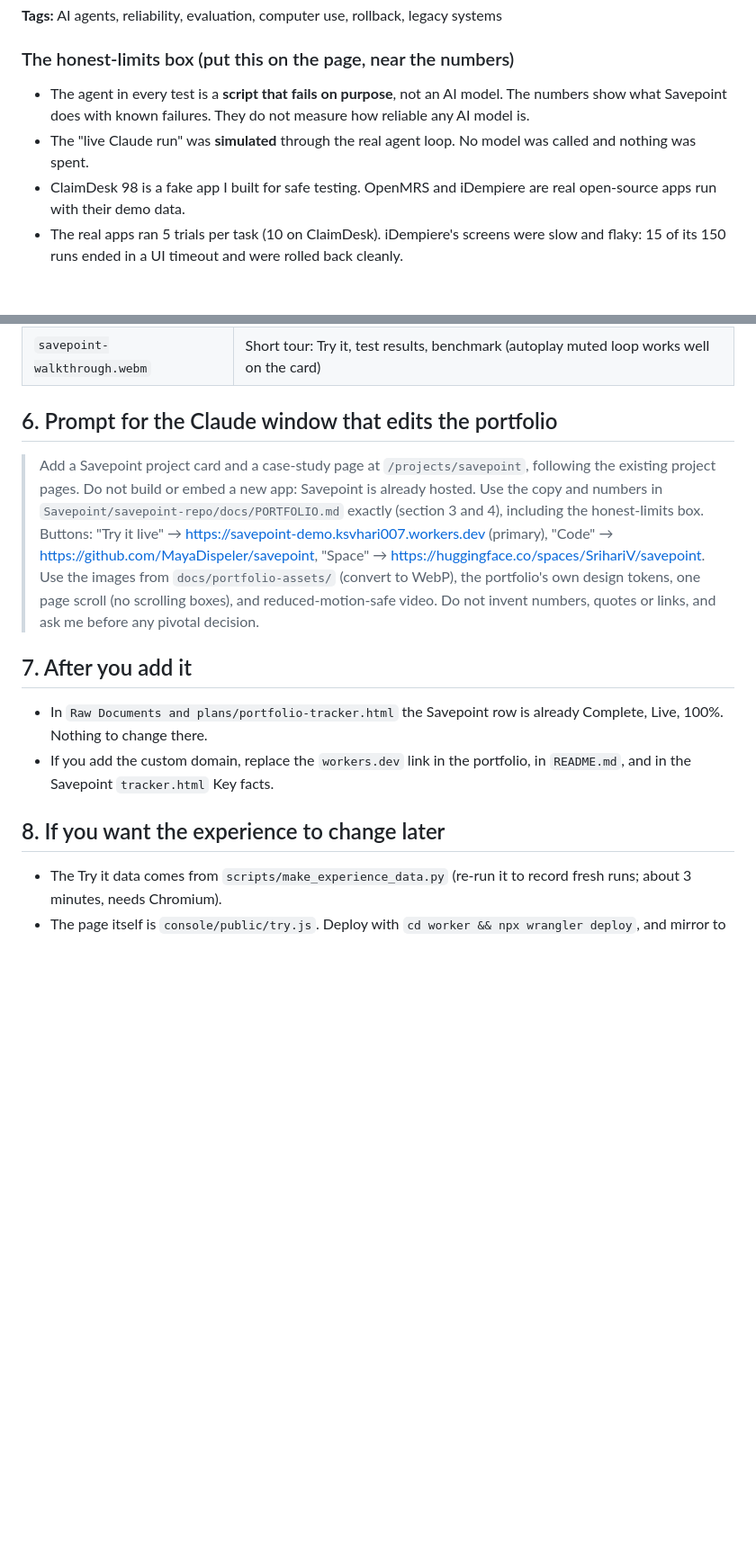
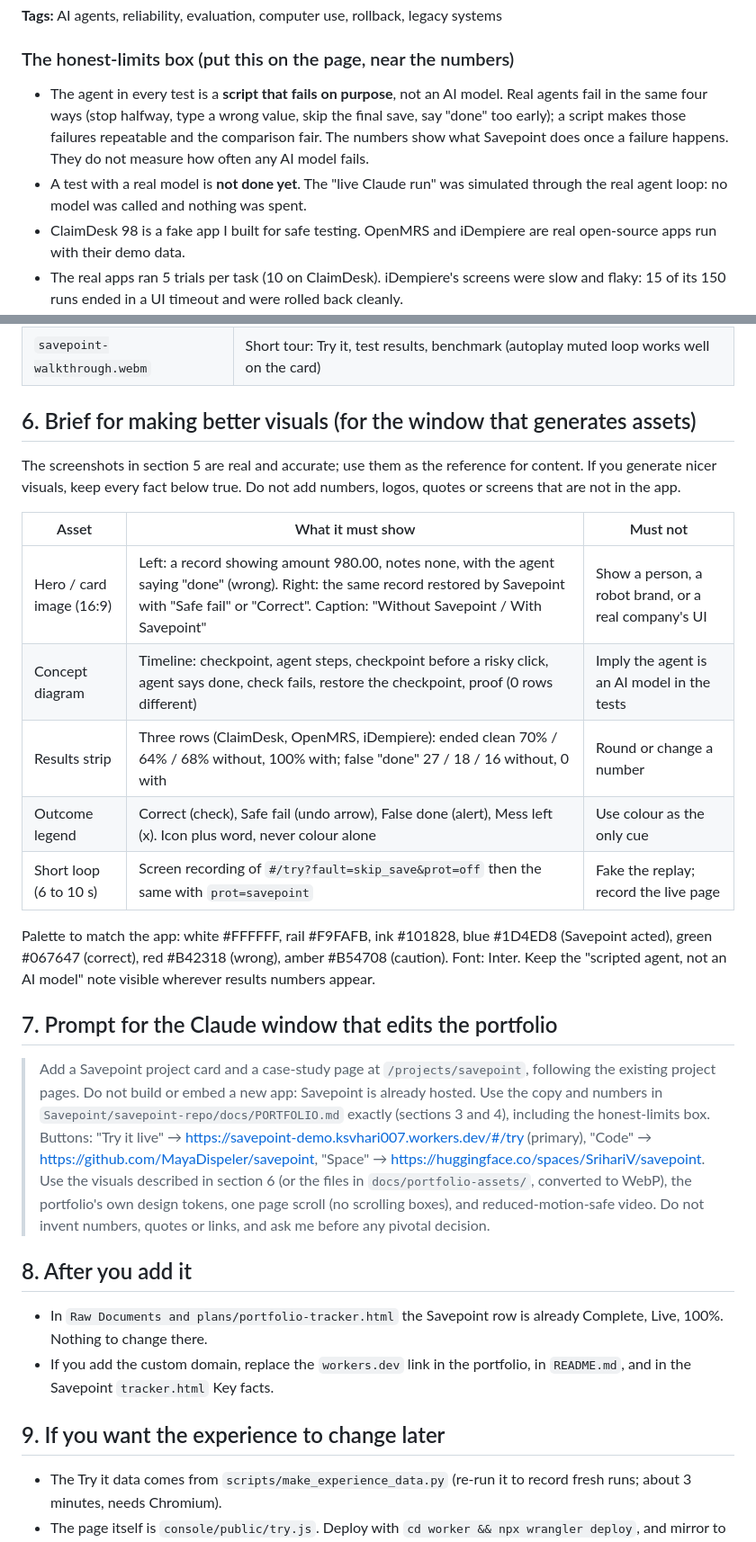
Before and after one commit to MayaDispeler/savepoint, a Markdown page: docs/PORTFOLIO.md, 2 parts joined by grey strips. Shown at 90% size. Rendered like a GitHub page; blank space fills up the shorter version.

Commit message:
PORTFOLIO.md: why scripted agent, visuals brief, single-source prompt
Co-Authored-By: Claude Sonnet 5.5 <noreply@anthropic.com>

```diff
--- a/docs/PORTFOLIO.md
+++ b/docs/PORTFOLIO.md
@@ -86,9 +89,11 @@ Cloudflare Workers (static assets), Hugging Face Spaces, GitHub Actions.
 
 ### The honest-limits box (put this on the page, near the numbers)
 
-- The agent in every test is a **script that fails on purpose**, not an AI model. The numbers show what Savepoint does
-  with known failures. They do not measure how reliable any AI model is.
-- The "live Claude run" was **simulated** through the real agent loop. No model was called and nothing was spent.
+- The agent in every test is a **script that fails on purpose**, not an AI model. Real agents fail in the same four ways
+  (stop halfway, type a wrong value, skip the final save, say "done" too early); a script makes those failures repeatable
+  and the comparison fair. The numbers show what Savepoint does once a failure happens. They do not measure how often any
+  AI model fails.
+- A test with a real model is **not done yet**. The "live Claude run" was simulated through the real agent loop: no model was called and nothing was spent.
 - ClaimDesk 98 is a fake app I built for safe testing. OpenMRS and iDempiere are real open-source apps run with their demo data.
 - The real apps ran 5 trials per task (10 on ClaimDesk). iDempiere's screens were slow and flaky: 15 of its 150 runs ended in a UI timeout and were rolled back cleanly.
 - Rollback covers the tables a contract monitors, not the whole database. Apps with outside effects (email, payments) are out of scope.
@@ -118,22 +123,39 @@ and on OpenMRS to 96%, but only to 54% on iDempiere because of its UI timeouts.
 | `1-overview.png` | Overview page, if you want a wide product shot |
 | `savepoint-walkthrough.webm` | Short tour: Try it, test results, benchmark (autoplay muted loop works well on the card) |
 
-## 6. Prompt for the Claude window that edits the portfolio
+## 6. Brief for making better visuals (for the window that generates assets)
+
+The screenshots in section 5 are real and accurate; use them as the reference for content. If you generate nicer visuals,
+keep every fact below true. Do not add numbers, logos, quotes or screens that are not in the app.
+
+| Asset | What it must show | Must not |
+|---|---|---|
+| Hero / card image (16:9) | Left: a record showing amount 980.00, notes none, with the agent saying "done" (wrong). Right: the same record restored by Savepoint with "Safe fail" or "Correct". Caption: "Without Savepoint / With Savepoint" | Show a person, a robot brand, or a real company's UI |
+| Concept diagram | Timeline: checkpoint, agent steps, checkpoint before a risky click, agent says done, check fails, restore the checkpoint, proof (0 rows different) | Imply the agent is an AI model in the tests |
+| Results strip | Three rows (ClaimDesk, OpenMRS, iDempiere): ended clean 70% / 64% / 68% without, 100% with; false "done" 27 / 18 / 16 without, 0 with | Round or change a number |
+| Outcome legend | Correct (check), Safe fail (undo arrow), False done (alert), Mess left (x). Icon plus word, never colour alone | Use colour as the only cue |
+| Short loop (6 to 10 s) | Screen recording of `#/try?fault=skip_save&prot=off` then the same with `prot=savepoint` | Fake the replay; record the live page |
+
+Palette to match the app: white #FFFFFF, rail #F9FAFB, ink #101828, blue #1D4ED8 (Savepoint acted), green #067647
+(correct), red #B42318 (wrong), amber #B54708 (caution). Font: Inter. Keep the "scripted agent, not an AI model" note
+visible wherever results numbers appear.
+
+## 7. Prompt for the Claude window that edits the portfolio
 
 > Add a Savepoint project card and a case-study page at `/projects/savepoint`, following the existing project pages.
 > Do not build or embed a new app: Savepoint is already hosted. Use the copy and numbers in
-> `Savepoint/savepoint-repo/docs/PORTFOLIO.md` exactly (section 3 and 4), including the honest-limits box. Buttons:
-> "Try it live" → https://savepoint-demo.ksvhari007.workers.dev (primary), "Code" → https://github.com/MayaDispeler/savepoint,
-> "Space" → https://huggingface.co/spaces/SrihariV/savepoint. Use the images from `docs/portfolio-assets/` (convert to
-> WebP), the portfolio's own design tokens, one page scroll (no scrolling boxes), and reduced-motion-safe video.
-> Do not invent numbers, quotes or links, and ask me before any pivotal decision.
+> `Savepoint/savepoint-repo/docs/PORTFOLIO.md` exactly (sections 3 and 4), including the honest-limits box. Buttons:
+> "Try it live" → https://savepoint-demo.ksvhari007.workers.dev/#/try (primary), "Code" → https://github.com/MayaDispeler/savepoint,
+> "Space" → https://huggingface.co/spaces/SrihariV/savepoint. Use the visuals described in section 6 (or the files in
+> `docs/portfolio-assets/`, converted to WebP), the portfolio's own design tokens, one page scroll (no scrolling boxes),
+> and reduced-motion-safe video. Do not invent numbers, quotes or links, and ask me before any pivotal decision.
 
-## 7. After you add it
+## 8. After you add it
 
 - In `Raw Documents and plans/portfolio-tracker.html` the Savepoint row is already Complete, Live, 100%. Nothing to change there.
 - If you add the custom domain, replace the `workers.dev` link in the portfolio, in `README.md`, and in the Savepoint `tracker.html` Key facts.
 
-## 8. If you want the experience to change later
+## 9. If you want the experience to change later
 
 - The Try it data comes from `scripts/make_experience_data.py` (re-run it to record fresh runs; about 3 minutes, needs Chromium).
 - The page itself is `console/public/try.js`. Deploy with `cd worker && npx wrangler deploy`, and mirror to Hugging Face with
```
Also changed, not shown: other parts of docs/PORTFOLIO.md (+5 -2 lines).
